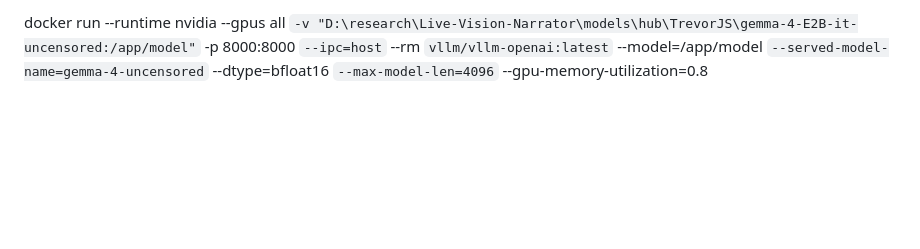
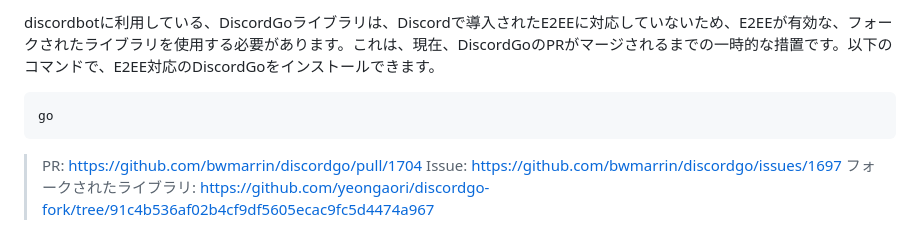
Before and after one commit to Akikukeo1/Live-Vision-Narrator, a Markdown page: README.md, the part around the change. Drawn GitHub-style; blank space fills up the shorter version.

````diff
--- a/README.md
+++ b/README.md
@@ -1,14 +1,11 @@
-docker run --runtime nvidia --gpus all `
--v "D:\research\Live-Vision-Narrator\models\hub\TrevorJS\gemma-4-E2B-it-uncensored:/app/model" `
--p 8000:8000 `
---ipc=host `
---rm `
-vllm/vllm-openai:latest `
---model=/app/model `
---served-model-name=gemma-4-uncensored `
---dtype=bfloat16 `
---max-model-len=4096 `
---gpu-memory-utilization=0.8
+discordbotに利用している、DiscordGoライブラリは、Discordで導入されたE2EEに対応していないため、E2EEが有効な、フォークされたライブラリを使用する必要があります。これは、現在、DiscordGoのPRがマージされるまでの一時的な措置です。以下のコマンドで、E2EE対応のDiscordGoをインストールできます。
+
+```bash
+go
+```
+> PR: https://github.com/bwmarrin/discordgo/pull/1704
+> Issue: https://github.com/bwmarrin/discordgo/issues/1697
+> フォークされたライブラリ: https://github.com/yeongaori/discordgo-fork/tree/91c4b536af02b4cf9df5605ecac9fc5d4474a967
 
 
 <!-- # Ollama proxy (FastAPI)
````
